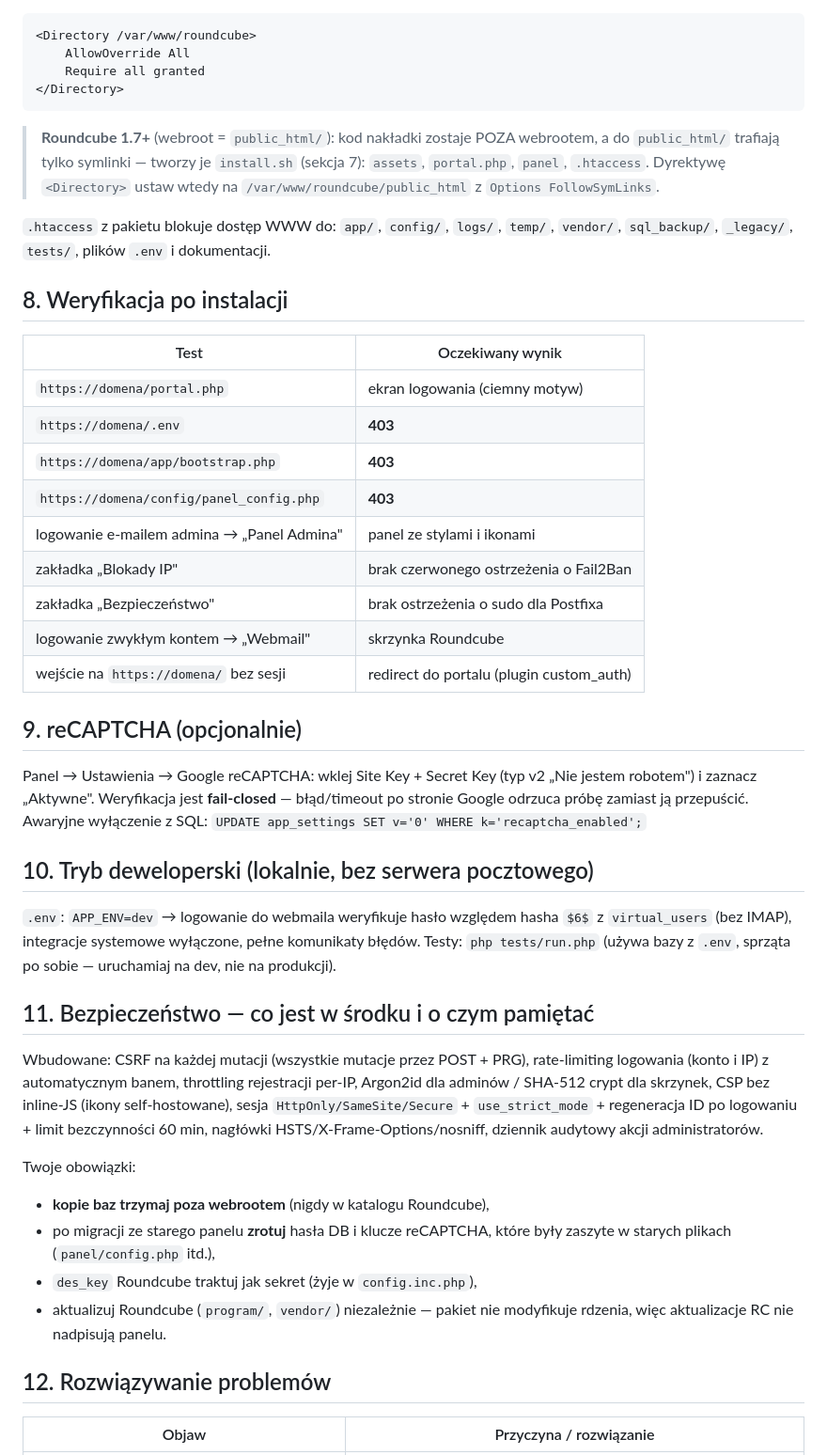
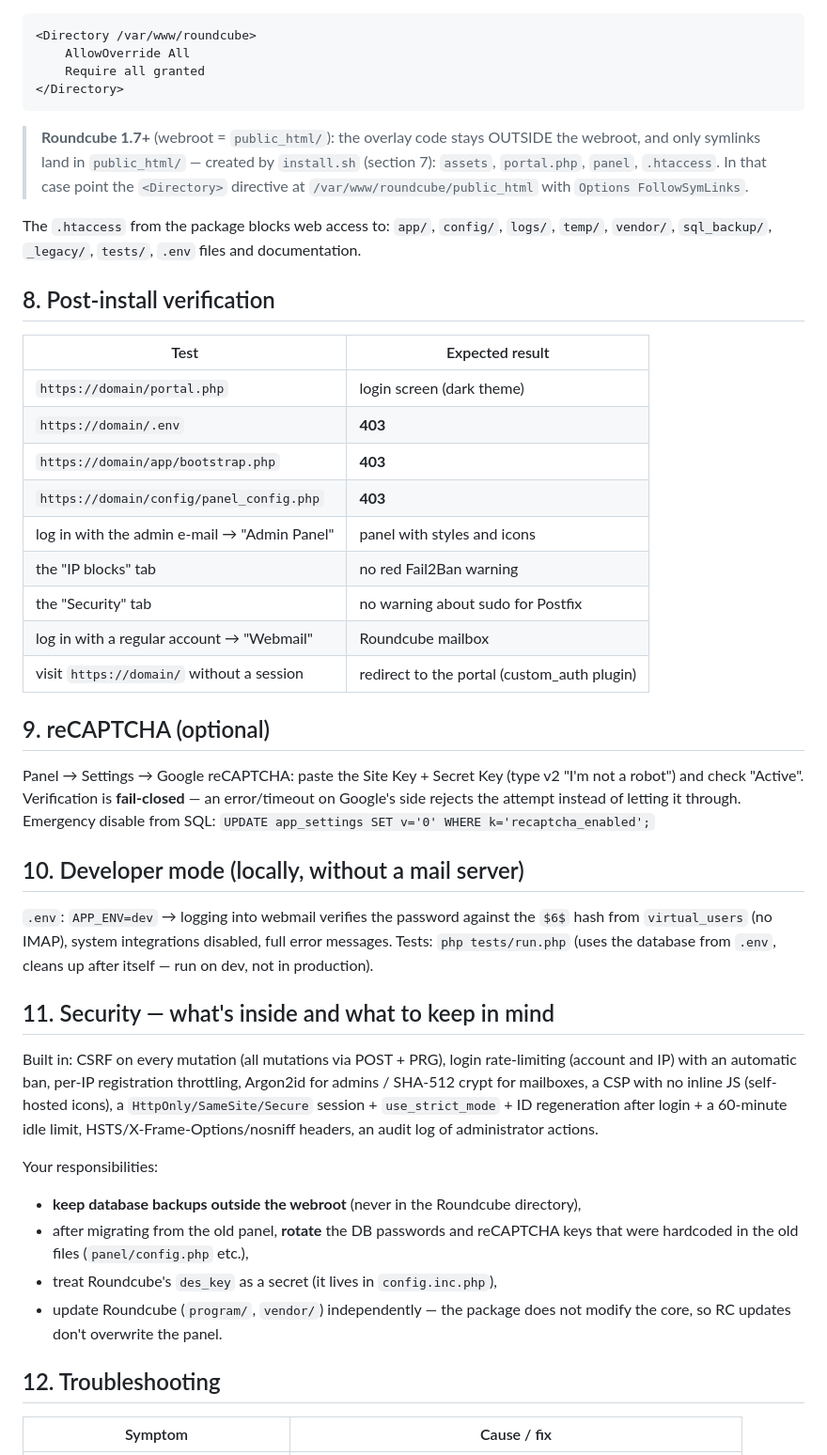
Before and after one commit to TryHackX/TryHackX-RoundControl, a Markdown page: README.md, the part around one of its changes. Shown at 94% size. Drawn GitHub-style.

Commit message:
Docs: English README

````diff
--- a/README.md
+++ b/README.md
@@ -360,61 +360,61 @@ W vhostcie katalog Roundcube musi honorować `.htaccess`:
 </Directory>
 ```
 
-> **Roundcube 1.7+** (webroot = `public_html/`): kod nakładki zostaje POZA
-> webrootem, a do `public_html/` trafiają tylko symlinki — tworzy je
-> `install.sh` (sekcja 7): `assets`, `portal.php`, `panel`, `.htaccess`.
-> Dyrektywę `<Directory>` ustaw wtedy na `/var/www/roundcube/public_html`
-> z `Options FollowSymLinks`.
+> **Roundcube 1.7+** (webroot = `public_html/`): the overlay code stays OUTSIDE
+> the webroot, and only symlinks land in `public_html/` — created by
+> `install.sh` (section 7): `assets`, `portal.php`, `panel`, `.htaccess`.
+> In that case point the `<Directory>` directive at `/var/www/roundcube/public_html`
+> with `Options FollowSymLinks`.
 
-`.htaccess` z pakietu blokuje dostęp WWW do: `app/`, `config/`, `logs/`, `temp/`,
-`vendor/`, `sql_backup/`, `_legacy/`, `tests/`, plików `.env` i dokumentacji.
+The `.htaccess` from the package blocks web access to: `app/`, `config/`, `logs/`, `temp/`,
+`vendor/`, `sql_backup/`, `_legacy/`, `tests/`, `.env` files and documentation.
 
-## 8. Weryfikacja po instalacji
+## 8. Post-install verification
 
-| Test | Oczekiwany wynik |
+| Test | Expected result |
 |---|---|
-| `https://domena/portal.php` | ekran logowania (ciemny motyw) |
-| `https://domena/.env` | **403** |
-| `https://domena/app/bootstrap.php` | **403** |
-| `https://domena/config/panel_config.php` | **403** |
-| logowanie e-mailem admina → „Panel Admina" | panel ze stylami i ikonami |
-| zakładka „Blokady IP" | brak czerwonego ostrzeżenia o Fail2Ban |
-| zakładka „Bezpieczeństwo" | brak ostrzeżenia o sudo dla Postfixa |
-| logowanie zwykłym kontem → „Webmail" | skrzynka Roundcube |
-| wejście na `https://domena/` bez sesji | redirect do portalu (plugin custom_auth) |
+| `https://domain/portal.php` | login screen (dark theme) |
+| `https://domain/.env` | **403** |
+| `https://domain/app/bootstrap.php` | **403** |
+| `https://domain/config/panel_config.php` | **403** |
+| log in with the admin e-mail → "Admin Panel" | panel with styles and icons |
+| the "IP blocks" tab | no red Fail2Ban warning |
+| the "Security" tab | no warning about sudo for Postfix |
+| log in with a regular account → "Webmail" | Roundcube mailbox |
+| visit `https://domain/` without a session | redirect to the portal (custom_auth plugin) |
 
-## 9. reCAPTCHA (opcjonalnie)
+## 9. reCAPTCHA (optional)
 
-Panel → Ustawienia → Google reCAPTCHA: wklej Site Key + Secret Key (typ v2
-„Nie jestem robotem") i zaznacz „Aktywne". Weryfikacja jest **fail-closed** —
-błąd/timeout po stronie Google odrzuca próbę zamiast ją przepuścić.
-Awaryjne wyłączenie z SQL: `UPDATE app_settings SET v='0' WHERE k='recaptcha_enabled';`
+Panel → Settings → Google reCAPTCHA: paste the Site Key + Secret Key (type v2
+"I'm not a robot") and check "Active". Verification is **fail-closed** —
+an error/timeout on Google's side rejects the attempt instead of letting it through.
+Emergency disable from SQL: `UPDATE app_settings SET v='0' WHERE k='recaptcha_enabled';`
 
-## 10. Tryb deweloperski (lokalnie, bez serwera pocztowego)
+## 10. Developer mode (locally, without a mail server)
 
-`.env`: `APP_ENV=dev` → logowanie do webmaila weryfikuje hasło względem hasha
-`$6$` z `virtual_users` (bez IMAP), integracje systemowe wyłączone, pełne
-komunikaty błędów. Testy: `php tests/run.php` (używa bazy z `.env`, sprząta po
-sobie — uruchamiaj na dev, nie na produkcji).
+`.env`: `APP_ENV=dev` → logging into webmail verifies the password against the
+`$6$` hash from `virtual_users` (no IMAP), system integrations disabled, full
+error messages. Tests: `php tests/run.php` (uses the database from `.env`, cleans up
+after itself — run on dev, not in production).
 
-## 11. Bezpieczeństwo — co jest w środku i o czym pamiętać
+## 11. Security — what's inside and what to keep in mind
 
-Wbudowane: CSRF na każdej mutacji (wszystkie mutacje przez POST + PRG),
-rate-limiting logowania (konto i IP) z automatycznym banem, throttling
-rejestracji per-IP, Argon2id dla adminów / SHA-512 crypt dla skrzynek,
-CSP bez inline-JS (ikony self-hostowane), sesja `HttpOnly/SameSite/Secure` +
-`use_strict_mode` + regeneracja ID po logowaniu + limit bezczynności 60 min,
-nagłówki HSTS/X-Frame-Options/nosniff, dziennik audytowy akcji administratorów.
+Built in: CSRF on every mutation (all mutations via POST + PRG),
+login rate-limiting (account and IP) with an automatic ban, per-IP registration
+throttling, Argon2id for admins / SHA-512 crypt for mailboxes,
+a CSP with no inline JS (self-hosted icons), a `HttpOnly/SameSite/Secure` session +
+`use_strict_mode` + ID regeneration after login + a 60-minute idle limit,
+HSTS/X-Frame-Options/nosniff headers, an audit log of administrator actions.
 
-Twoje obowiązki:
-- **kopie baz trzymaj poza webrootem** (nigdy w katalogu Roundcube),
-- po migracji ze starego panelu **zrotuj** hasła DB i klucze reCAPTCHA, które
-  były zaszyte w starych plikach (`panel/config.php` itd.),
-- `des_key` Roundcube traktuj jak sekret (żyje w `config.inc.php`),
-- aktualizuj Roundcube (`program/`, `vendor/`) niezależnie — pakiet nie
-  modyfikuje rdzenia, więc aktualizacje RC nie nadpisują panelu.
+Your responsibilities:
+- **keep database backups outside the webroot** (never in the Roundcube directory),
+- after migrating from the old panel, **rotate** the DB passwords and reCAPTCHA keys that
+  were hardcoded in the old files (`panel/config.php` etc.),
+- treat Roundcube's `des_key` as a secret (it lives in `config.inc.php`),
+- update Roundcube (`program/`, `vendor/`) independently — the package does not
+  modify the core, so RC updates don't overwrite the panel.
 
-## 12. Rozwiązywanie problemów
+## 12. Troubleshooting
 
-| Objaw | Przyczyna / rozwiązanie |
+| Symptom | Cause / fix |
 |---|---|
````
Also changed, not shown: other parts of README.md (+178 -178 lines).
